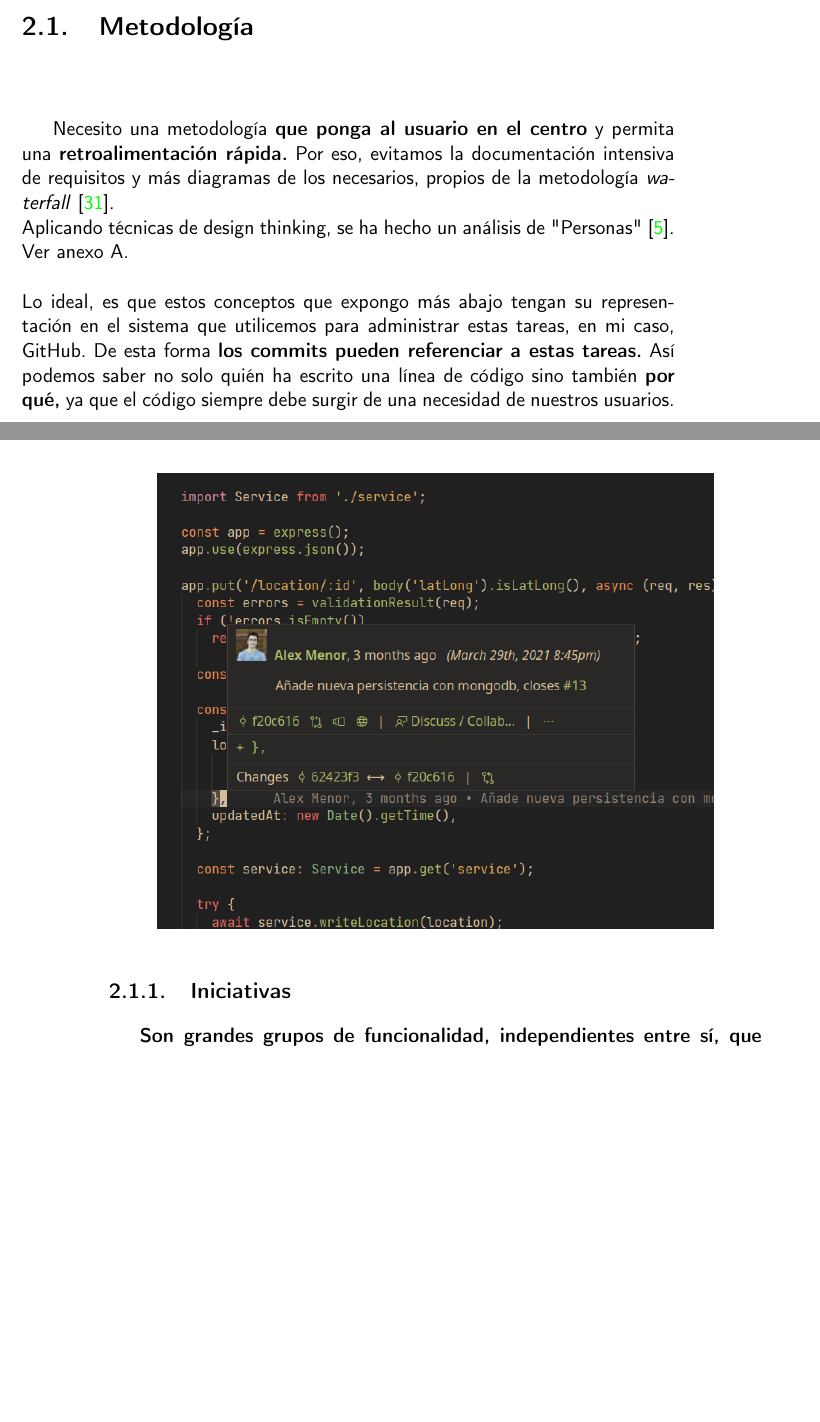
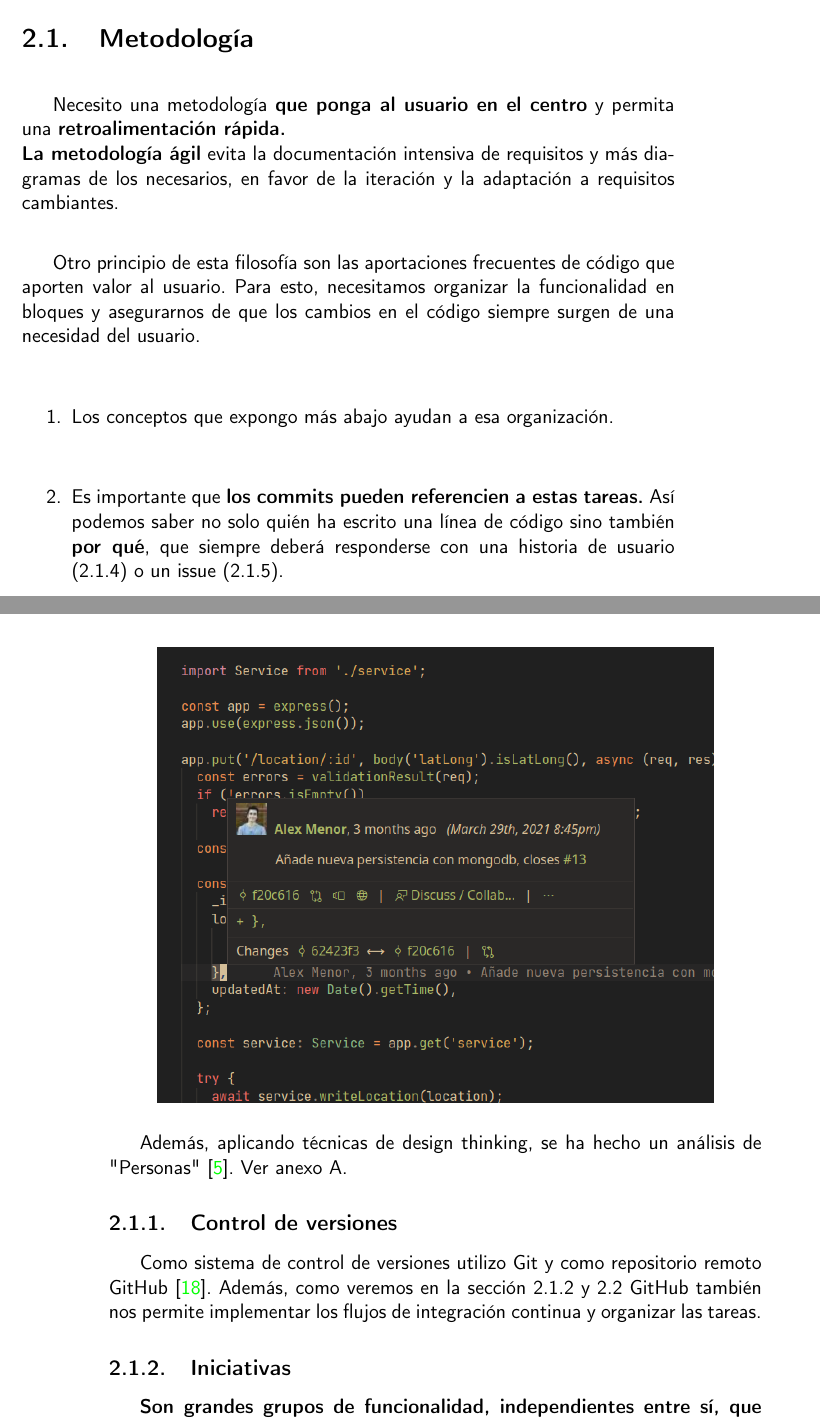
Before and after one commit to AlexMenor/heroes, a LaTeX book (doc/proyecto.tex, which reads doc/secciones/02_planificacion.tex): two parts of pages 17 and 18 of 45, joined at a grey line, cut so that both start at the same text, the shorter picture padded with empty space. Compiled offline with pdfLaTeX.

Commit message:
amplía explicación agile, closes #32

```diff
--- a/doc/secciones/02_planificacion.tex
+++ b/doc/secciones/02_planificacion.tex
@@ -4,17 +4,29 @@ Antes de hablar de detalles de implementación, tenemos que pensar en la metodol
 
 \section{Metodología}
 
-Necesito una metodología \textbf{que ponga al usuario en el centro} y permita una \textbf{retroalimentación rápida.} Por eso, evitamos la documentación intensiva de requisitos y más diagramas de los necesarios, propios de la metodología \textit{waterfall} \cite{waterfall}.\\
-Aplicando técnicas de design thinking, se ha hecho un análisis de "Personas" \cite{personas}. Ver anexo \ref{anexo}.
-\\\\
-Lo ideal, es que estos conceptos que expongo más abajo tengan su representación en el sistema que utilicemos
-para administrar estas tareas, en mi caso, GitHub.
-De esta forma \textbf{los commits pueden referenciar a estas tareas.} Así podemos
-saber no solo quién ha escrito una línea de código sino también \textbf{por qué,} ya que el código siempre debe surgir de una necesidad de nuestros usuarios.
+Necesito una metodología \textbf{que ponga al usuario en el centro} y permita una \textbf{retroalimentación rápida.} \\
+\textbf{La metodología ágil} evita la documentación intensiva de requisitos y más diagramas de los necesarios, en favor de la iteración y la adaptación a requisitos cambiantes.\\
+
+Otro principio de esta filosofía son las aportaciones frecuentes de código que aporten valor al usuario. Para esto,
+necesitamos organizar la funcionalidad en bloques y asegurarnos de que los cambios en el código siempre surgen
+de una necesidad del usuario.
+\begin{enumerate}
+	\item Los conceptos que expongo más abajo ayudan a esa organización.
+	\item Es importante que \textbf{los commits pueden referencien a estas tareas.} Así podemos
+saber no solo quién ha escrito una línea de código sino también \textbf{por qué}, que siempre deberá responderse con una historia de usuario (\ref{subsec:hu}) o un issue (\ref{subsec:issue}).
+\end{enumerate}
+
 \begin{figure}[H]
 \centering
 \includegraphics[scale=0.6]{git.png}
 \end{figure}
-\subsection{Iniciativas}
+
+Además, aplicando técnicas de design thinking, se ha hecho un análisis de "Personas" \cite{personas}. Ver anexo \ref{anexo}.
+
+\subsection{Control de versiones}
+Como sistema de control de versiones utilizo Git y como repositorio remoto GitHub \cite{repo}. Además, como veremos en la sección \ref{sec:inc} y \ref{sec:cal} GitHub
+también nos permite implementar los flujos de integración continua y organizar las tareas.
+
+\subsection{Iniciativas}\label{sec:inc}
 \textbf{Son grandes grupos de funcionalidad, independientes entre sí, que sirven para atacar el problema.}
 Acorde a lo explicado en la sección \ref{sec:obj}, he propuesto las tres iniciativas y las he
```
Also changed, not shown: doc/secciones/__latexindent_temp.tex (+24 -12 lines), doc/secciones/02_planificacion.tex (8 more changed lines).
